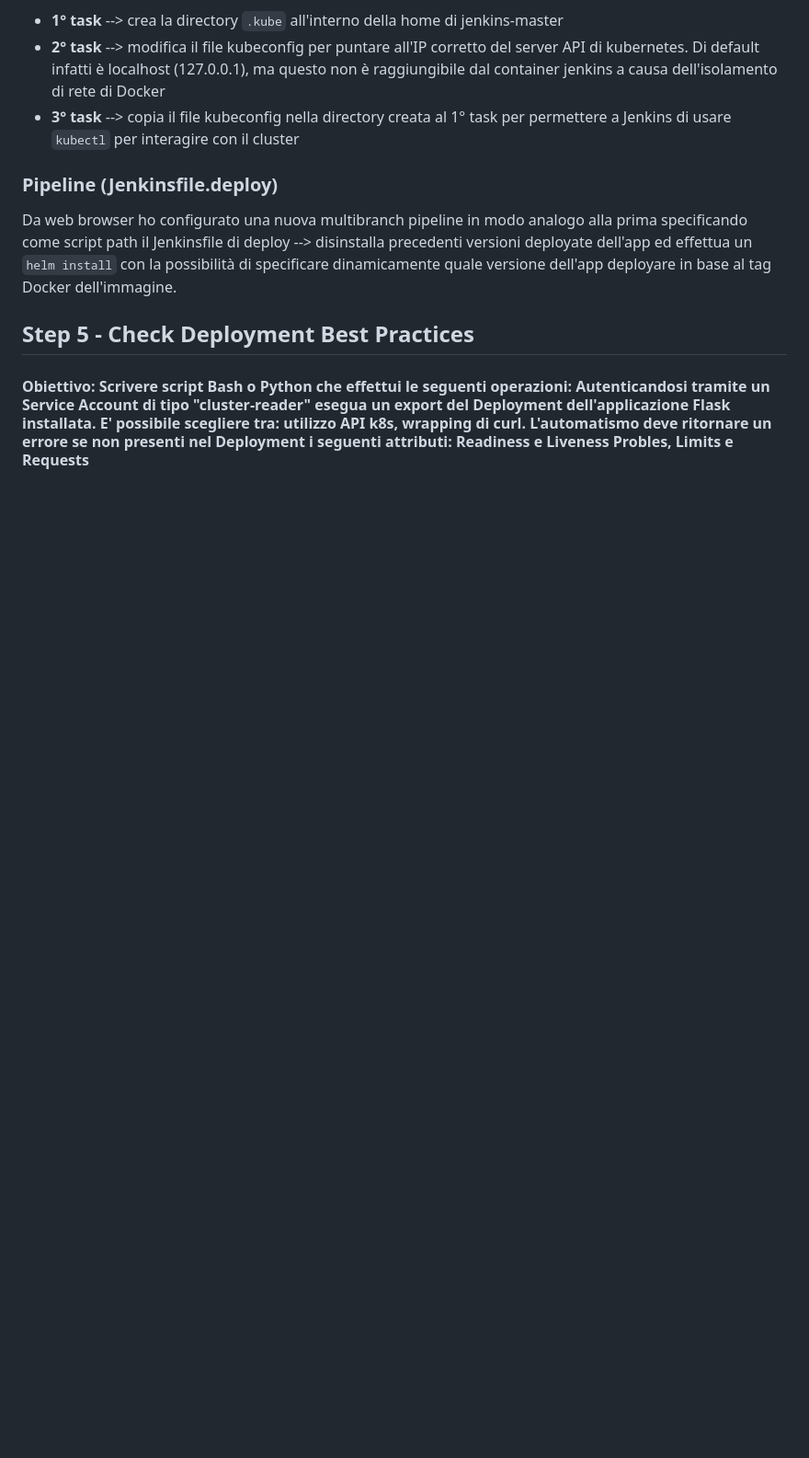
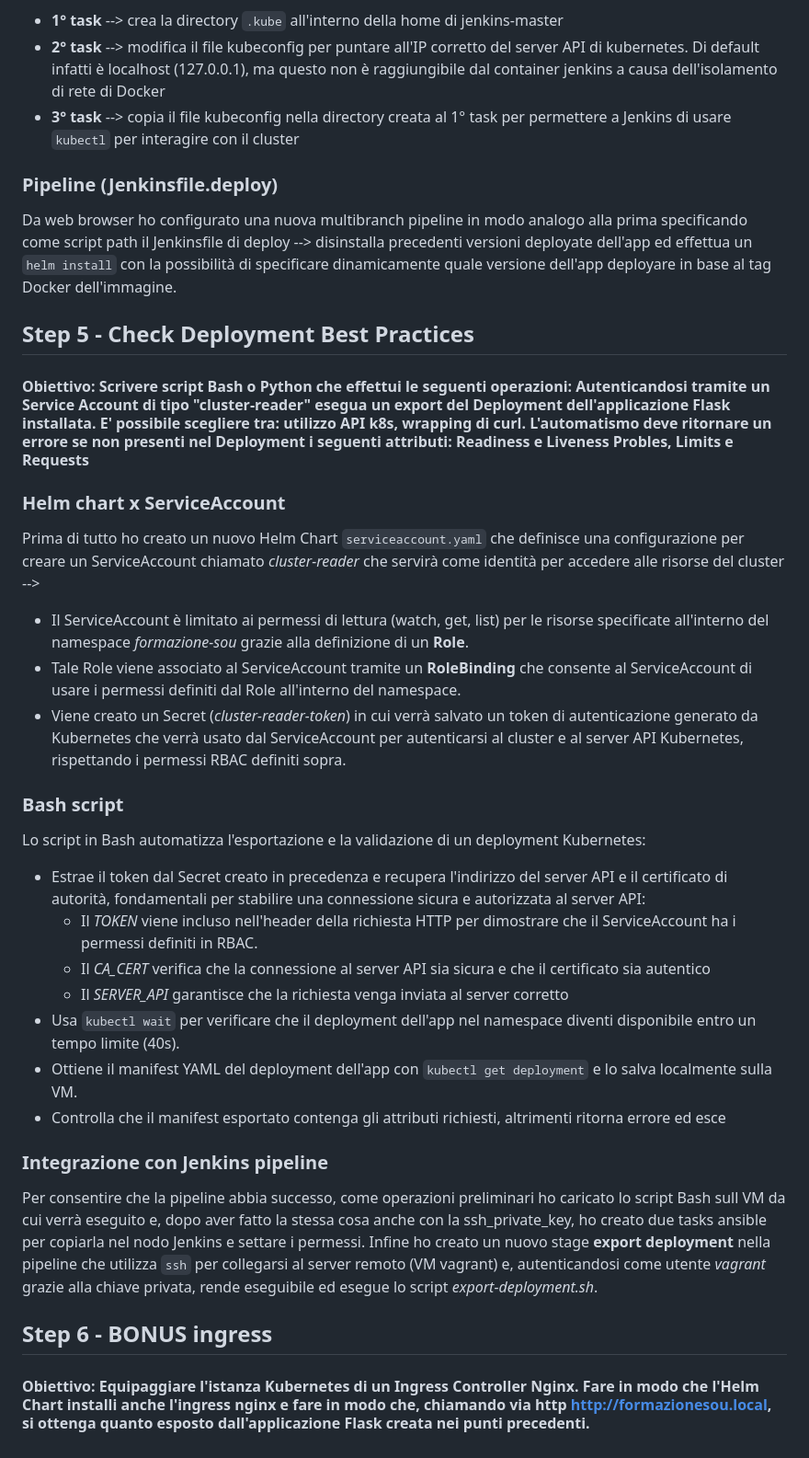
Before and after one commit to Martybb01/formazione_sou, a Markdown page: formazione_sou_k8s/README.md, the part around the change. Shown: that part at 92% size. GitHub-like rendering; blank space fills up the shorter version.

```diff
--- a/formazione_sou_k8s/README.md
+++ b/formazione_sou_k8s/README.md
@@ -61,3 +61,26 @@ Da web browser ho configurato una nuova multibranch pipeline in modo analogo all
 
 ## Step 5 - Check Deployment Best Practices
 #### **Obiettivo:** Scrivere script Bash o Python che effettui le seguenti operazioni: Autenticandosi tramite un Service Account di tipo "cluster-reader" esegua un export del Deployment dell'applicazione Flask installata. E' possibile scegliere tra: utilizzo API k8s, wrapping di curl. L'automatismo deve ritornare un errore se non presenti nel Deployment i seguenti attributi: Readiness e Liveness Probles, Limits e Requests
+
+### Helm chart x ServiceAccount
+Prima di tutto ho creato un nuovo Helm Chart `serviceaccount.yaml` che definisce una configurazione per creare un ServiceAccount chiamato *cluster-reader* che servirà come identità per accedere alle risorse del cluster -->
+* Il ServiceAccount è limitato ai permessi di lettura (watch, get, list) per le risorse specificate all'interno del namespace *formazione-sou* grazie alla definizione di un **Role**.
+* Tale Role viene associato al ServiceAccount tramite un **RoleBinding** che consente al ServiceAccount di usare i permessi definiti dal Role all'interno del namespace.
+* Viene creato un Secret (*cluster-reader-token*) in cui verrà salvato un token di autenticazione generato da Kubernetes che verrà usato dal ServiceAccount per autenticarsi al cluster e al server API Kubernetes, rispettando i permessi RBAC definiti sopra.
+
+### Bash script
+Lo script in Bash automatizza l'esportazione e la validazione di un deployment Kubernetes:
+* Estrae il token dal Secret creato in precedenza e recupera l'indirizzo del server API e il certificato di autorità, fondamentali per stabilire una connessione sicura e autorizzata al server API:
+	* Il *TOKEN* viene incluso nell'header della richiesta HTTP per dimostrare che il ServiceAccount ha i permessi definiti in RBAC.
+	* Il *CA_CERT* verifica che la connessione al server API sia sicura e che il certificato sia autentico
+	* Il *SERVER_API* garantisce che la richiesta venga inviata al server corretto
+* Usa `kubectl wait` per verificare che il deployment dell'app nel namespace diventi disponibile entro un tempo limite (40s).
+* Ottiene il manifest YAML del deployment dell'app con `kubectl get deployment` e lo salva localmente sulla VM.
+* Controlla che il manifest esportato contenga gli attributi richiesti, altrimenti ritorna errore ed esce
+
+### Integrazione con Jenkins pipeline
+Per consentire che la pipeline abbia successo, come operazioni preliminari ho caricato lo script Bash sull VM da cui verrà eseguito e, dopo aver fatto la stessa cosa anche con la ssh_private_key, ho creato due tasks ansible per copiarla nel nodo Jenkins e settare i permessi.
+Infine ho creato un nuovo stage **export deployment** nella pipeline che utilizza `ssh` per collegarsi al server remoto (VM vagrant) e, autenticandosi come utente *vagrant* grazie alla chiave privata, rende eseguibile ed esegue lo script *export-deployment.sh*.
+
+## Step 6 - BONUS ingress
+#### **Obiettivo:** Equipaggiare l'istanza Kubernetes di un Ingress Controller Nginx. Fare in modo che l'Helm Chart installi anche l'ingress nginx e fare in modo che, chiamando via http http://formazionesou.local, si ottenga quanto esposto dall'applicazione Flask creata nei punti precedenti.
```
